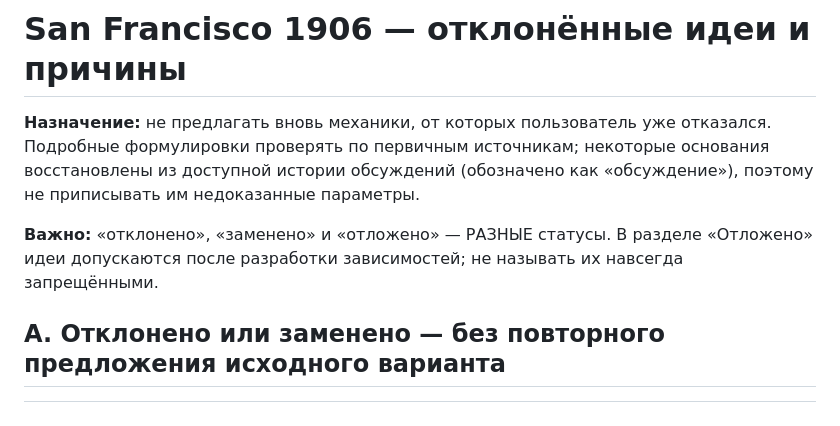
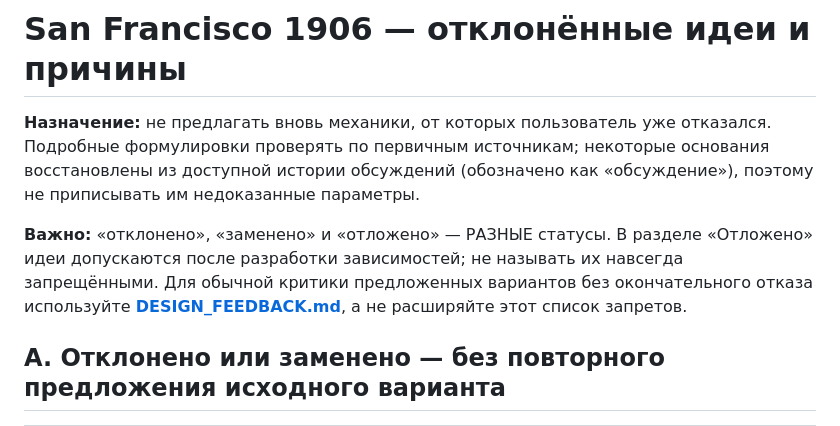
Before and after one commit to RumplestiltskinBiD/sf1906-prototype, a Markdown page: docs/REJECTED_IDEAS.md, the part around the change. Rendered like a GitHub page.

Commit message:
docs: add continuous design-feedback capture policy to docs/REJECTED_IDEAS.md

```diff
--- a/docs/REJECTED_IDEAS.md
+++ b/docs/REJECTED_IDEAS.md
@@ -2,7 +2,7 @@
 
 **Назначение:** не предлагать вновь механики, от которых пользователь уже отказался. Подробные формулировки проверять по первичным источникам; некоторые основания восстановлены из доступной истории обсуждений (обозначено как «обсуждение»), поэтому не приписывать им недоказанные параметры.
 
-**Важно:** «отклонено», «заменено» и «отложено» — РАЗНЫЕ статусы. В разделе «Отложено» идеи допускаются после разработки зависимостей; не называть их навсегда запрещёнными.
+**Важно:** «отклонено», «заменено» и «отложено» — РАЗНЫЕ статусы. В разделе «Отложено» идеи допускаются после разработки зависимостей; не называть их навсегда запрещёнными. Для обычной критики предложенных вариантов без окончательного отказа используйте **[DESIGN_FEEDBACK.md](DESIGN_FEEDBACK.md)**, а не расширяйте этот список запретов.
 
 ## A. Отклонено или заменено — без повторного предложения исходного варианта
 
```
